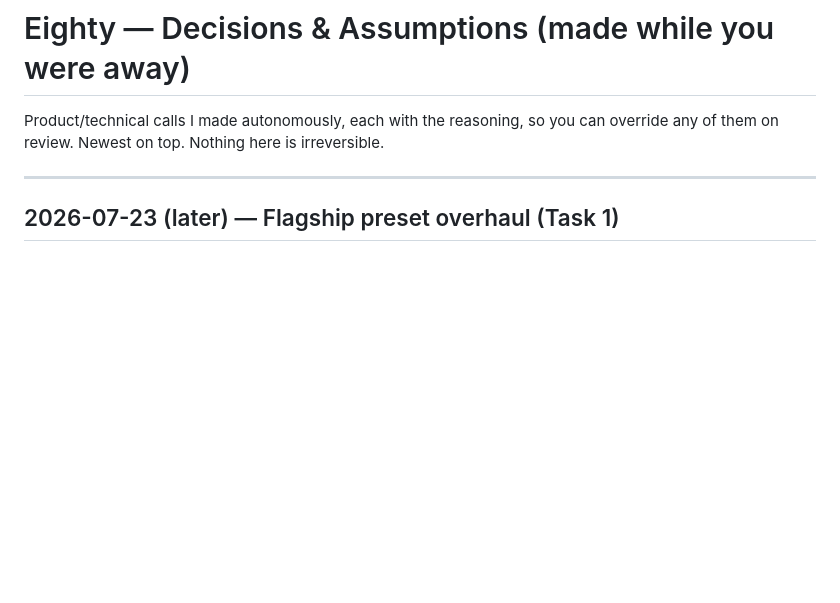
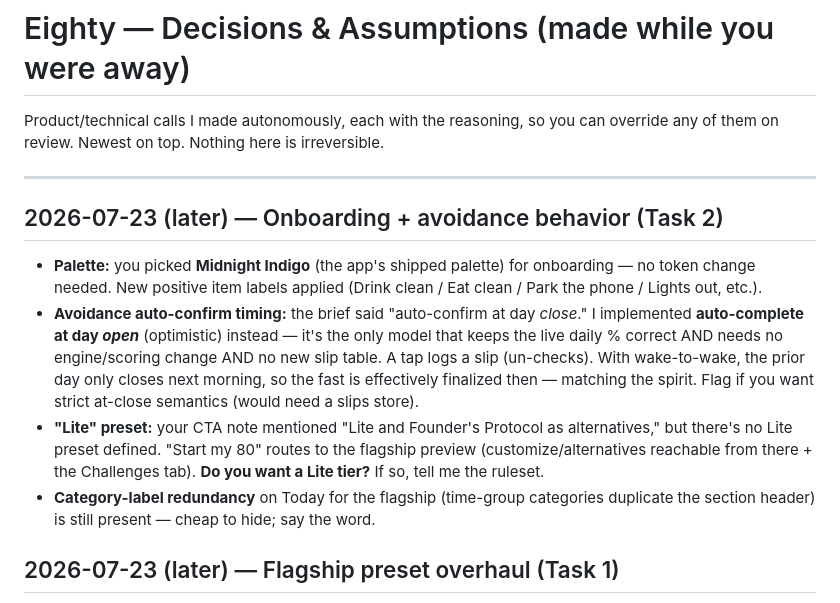
Before and after one commit to keaturtle/portfolio-website, a Markdown page: eighty/DECISIONS.md, the part around the change. Drawn GitHub-style; blank space fills up the shorter version.

Commit message:
Docs: log Task 2 decisions (avoidance timing, Lite question) + session log
Co-Authored-By: Claude Opus 4.8 <noreply@anthropic.com>

```diff
--- a/eighty/DECISIONS.md
+++ b/eighty/DECISIONS.md
@@ -4,6 +4,24 @@ Product/technical calls I made autonomously, each with the reasoning, so you can
 override any of them on review. Newest on top. Nothing here is irreversible.
 
 ---
+
+## 2026-07-23 (later) — Onboarding + avoidance behavior (Task 2)
+
+- **Palette:** you picked **Midnight Indigo** (the app's shipped palette) for onboarding —
+  no token change needed. New positive item labels applied (Drink clean / Eat clean / Park
+  the phone / Lights out, etc.).
+- **Avoidance auto-confirm timing:** the brief said "auto-confirm at day *close*." I
+  implemented **auto-complete at day *open*** (optimistic) instead — it's the only model that
+  keeps the live daily % correct AND needs no engine/scoring change AND no new slip table.
+  A tap logs a slip (un-checks). With wake-to-wake, the prior day only closes next morning,
+  so the fast is effectively finalized then — matching the spirit. Flag if you want strict
+  at-close semantics (would need a slips store).
+- **"Lite" preset:** your CTA note mentioned "Lite and Founder's Protocol as alternatives,"
+  but there's no Lite preset defined. "Start my 80" routes to the flagship preview
+  (customize/alternatives reachable from there + the Challenges tab). **Do you want a Lite
+  tier?** If so, tell me the ruleset.
+- **Category-label redundancy** on Today for the flagship (time-group categories duplicate
+  the section header) is still present — cheap to hide; say the word.
 
 ## 2026-07-23 (later) — Flagship preset overhaul (Task 1)
 
```
Also changed, not shown: eighty/SESSION_LOG.md (+8 -3 lines).
